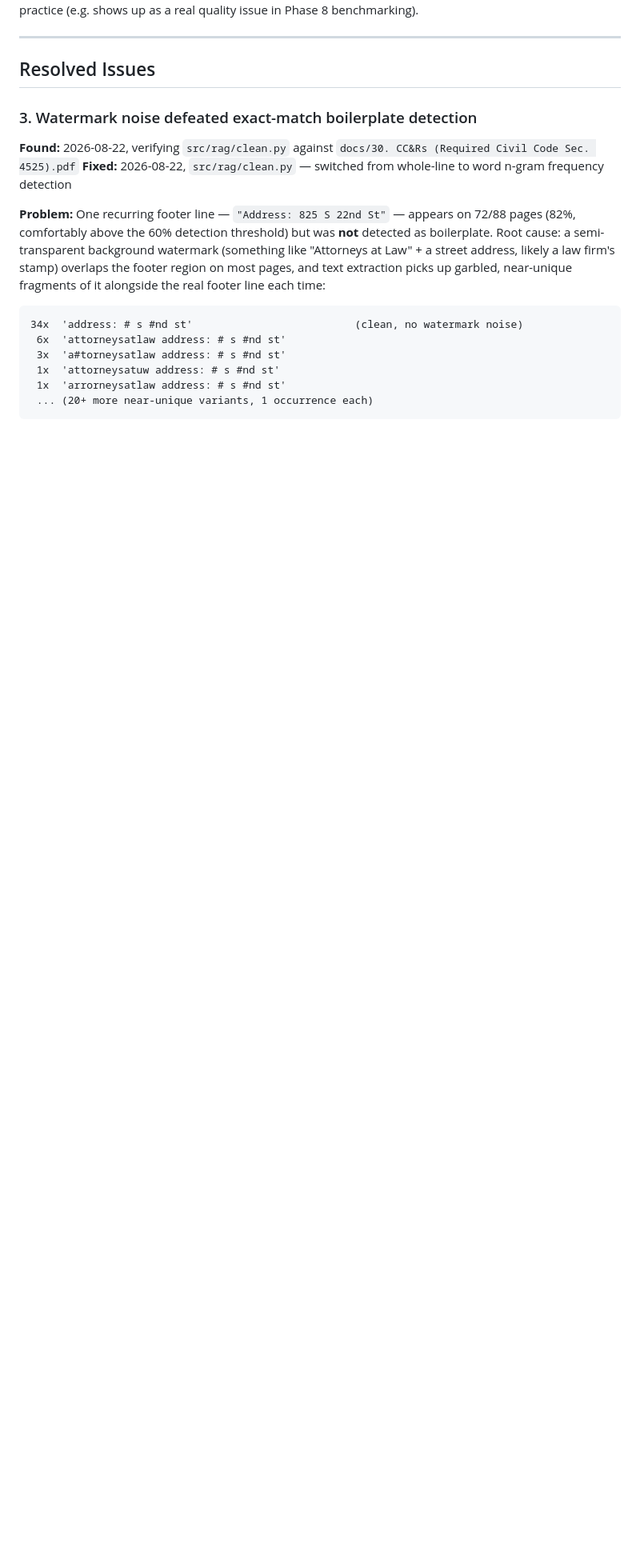
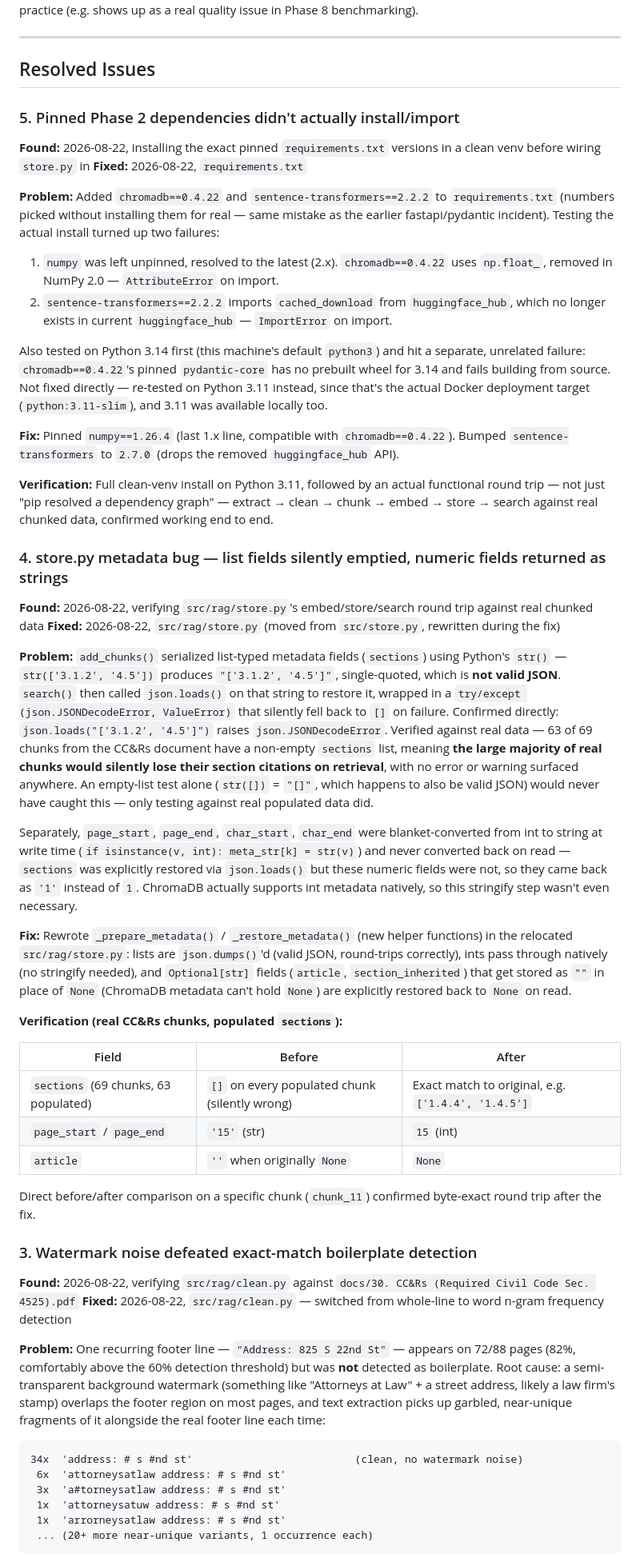
Before and after one commit to Adithya12121992/HOA_kube_bot, a Markdown page: ISSUES_AND_FIXES.md, the part around one of its changes. Shown at 80% size. Drawn GitHub-style; blank space fills up the shorter version.

Commit message:
Document store.py metadata bug and requirements.txt fixes in issues log
Two new Resolved entries:
- #4: store.py serialized list metadata (sections) with Python's str()
  instead of json.dumps(), producing invalid JSON that json.loads() failed
  to parse on retrieval - silently swallowed by a broad except clause,
  returning [] instead of raising. Affected 63/69 real chunks (any chunk
  with populated sections). Also fixed page_start/page_end/char_start/
  char_end coming back as strings instead of ints.
- #5: initial chromadb/sentence-transformers version pins didn't actually
  install or import when tested for real - numpy 2.x incompatibility,
  removed huggingface_hub API, and a Python 3.14 pydantic-core build
  failure (moot for the Python 3.11 Docker target, but caught by testing
  locally first).

Renumbered Won't Fix #4 -> #6 to resolve a collision with the new Resolved
#4, fixed cross-references, and corrected a stale file path reference
(src/chunk.py -> src/rag/chunk.py after the reorg).

Co-Authored-By: Claude Sonnet 5 <noreply@anthropic.com>

```diff
--- a/ISSUES_AND_FIXES.md
+++ b/ISSUES_AND_FIXES.md
@@ -37,6 +42,40 @@ _(none currently — see Won't Fix below for the one known remaining gap)_
 ---
 
 ## Resolved Issues
+
+### 5. Pinned Phase 2 dependencies didn't actually install/import
+**Found:** 2026-08-22, installing the exact pinned `requirements.txt` versions in a clean venv before wiring `store.py` in
+**Fixed:** 2026-08-22, `requirements.txt`
+
+**Problem:** Added `chromadb==0.4.22` and `sentence-transformers==2.2.2` to `requirements.txt` (numbers picked without installing them for real — same mistake as the earlier fastapi/pydantic incident). Testing the actual install turned up two failures:
+1. `numpy` was left unpinned, resolved to the latest (2.x). `chromadb==0.4.22` uses `np.float_`, removed in NumPy 2.0 — `AttributeError` on import.
+2. `sentence-transformers==2.2.2` imports `cached_download` from `huggingface_hub`, which no longer exists in current `huggingface_hub` — `ImportError` on import.
+
+Also tested on Python 3.14 first (this machine's default `python3`) and hit a separate, unrelated failure: `chromadb==0.4.22`'s pinned `pydantic-core` has no prebuilt wheel for 3.14 and fails building from source. Not fixed directly — re-tested on Python 3.11 instead, since that's the actual Docker deployment target (`python:3.11-slim`), and 3.11 was available locally too.
+
+**Fix:** Pinned `numpy==1.26.4` (last 1.x line, compatible with `chromadb==0.4.22`). Bumped `sentence-transformers` to `2.7.0` (drops the removed `huggingface_hub` API).
+
+**Verification:** Full clean-venv install on Python 3.11, followed by an actual functional round trip — not just "pip resolved a dependency graph" — extract → clean → chunk → embed → store → search against real chunked data, confirmed working end to end.
+
+### 4. store.py metadata bug — list fields silently emptied, numeric fields returned as strings
+**Found:** 2026-08-22, verifying `src/rag/store.py`'s embed/store/search round trip against real chunked data
+**Fixed:** 2026-08-22, `src/rag/store.py` (moved from `src/store.py`, rewritten during the fix)
+
+**Problem:** `add_chunks()` serialized list-typed metadata fields (`sections`) using Python's `str()` — `str(['3.1.2', '4.5'])` produces `"['3.1.2', '4.5']"`, single-quoted, which is **not valid JSON**. `search()` then called `json.loads()` on that string to restore it, wrapped in a `try/except (json.JSONDecodeError, ValueError)` that silently fell back to `[]` on failure. Confirmed directly: `json.loads("['3.1.2', '4.5']")` raises `json.JSONDecodeError`. Verified against real data — 63 of 69 chunks from the CC&Rs document have a non-empty `sections` list, meaning **the large majority of real chunks would silently lose their section citations on retrieval**, with no error or warning surfaced anywhere. An empty-list test alone (`str([])` = `"[]"`, which happens to also be valid JSON) would never have caught this — only testing against real populated data did.
+
+Separately, `page_start`, `page_end`, `char_start`, `char_end` were blanket-converted from int to string at write time (`if isinstance(v, int): meta_str[k] = str(v)`) and never converted back on read — `sections` was explicitly restored via `json.loads()` but these numeric fields were not, so they came back as `'1'` instead of `1`. ChromaDB actually supports int metadata natively, so this stringify step wasn't even necessary.
+
+**Fix:** Rewrote `_prepare_metadata()` / `_restore_metadata()` (new helper functions) in the relocated `src/rag/store.py`: lists are `json.dumps()`'d (valid JSON, round-trips correctly), ints pass through natively (no stringify needed), and `Optional[str]` fields (`article`, `section_inherited`) that get stored as `""` in place of `None` (ChromaDB metadata can't hold `None`) are explicitly restored back to `None` on read.
+
+**Verification (real CC&Rs chunks, populated `sections`):**
+
+| Field | Before | After |
+|---|---|---|
+| `sections` (69 chunks, 63 populated) | `[]` on every populated chunk (silently wrong) | Exact match to original, e.g. `['1.4.4', '1.4.5']` |
+| `page_start` / `page_end` | `'15'` (str) | `15` (int) |
+| `article` | `''` when originally `None` | `None` |
+
+Direct before/after comparison on a specific chunk (`chunk_11`) confirmed byte-exact round trip after the fix.
 
 ### 3. Watermark noise defeated exact-match boilerplate detection
 **Found:** 2026-08-22, verifying `src/rag/clean.py` against `docs/30. CC&Rs (Required Civil Code Sec. 4525).pdf`
```
Also changed, not shown: other parts of ISSUES_AND_FIXES.md (+8 -3 lines).
